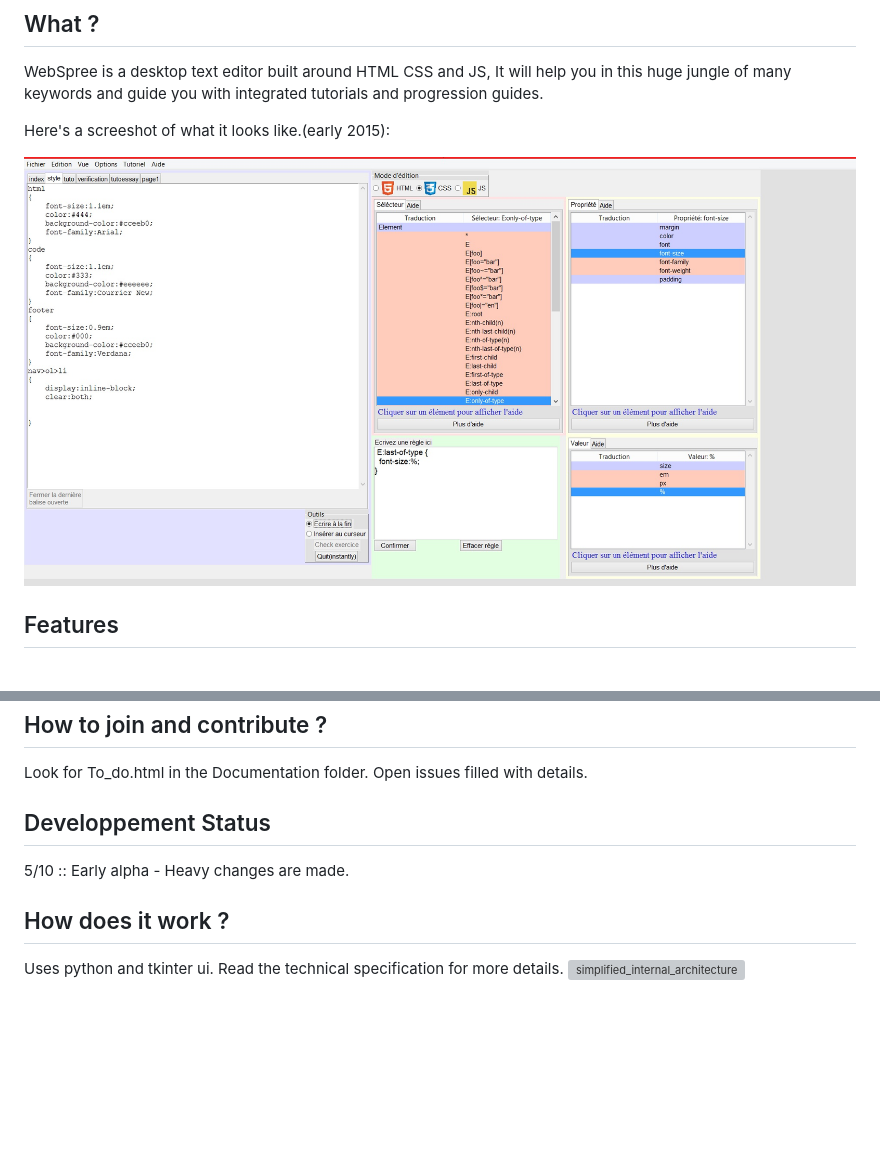
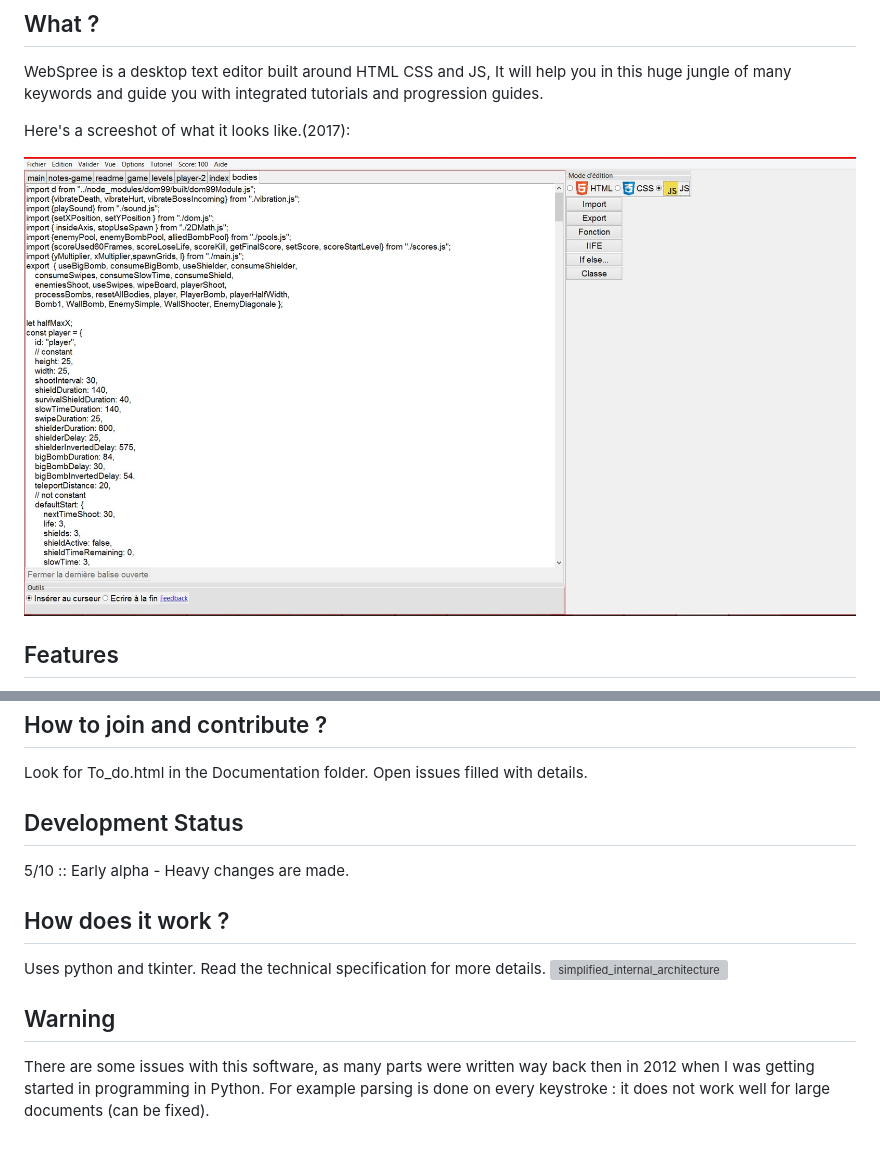
Before and after one commit to GrosSacASac/WebSpree, a Markdown page: README.md, 2 parts joined by grey strips. Rendered like a GitHub page; pictures changed too: Images/Histoire_en_Captures/Capture10.jpg (added); blank space fills up the shorter version; grey boxes are pictures that could not be loaded.

Commit message:
screenshot and warning

```diff
--- a/README.md
+++ b/README.md
@@ -6,9 +6,9 @@ Text editor for Web-related technologies
 
   WebSpree is a desktop text editor built around HTML CSS and JS, It will help you in this huge jungle of many keywords and guide you with integrated tutorials and progression guides.
 
-  Here's a screeshot of what it looks like.(early 2015):
+  Here's a screeshot of what it looks like.(2017):
 
-  ![Screenchot](Images/Histoire_en_Captures/Capture9.jpg)
+  ![Screenchot](Images/Histoire_en_Captures/Capture10.jpg)
 
 ## Features
 
@@ -46,11 +46,15 @@ Text editor for Web-related technologies
 
   Look for To_do.html in the Documentation folder. Open issues filled with details.
 
-## Developpement Status
+## Development Status
 
   5/10 :: Early alpha - Heavy changes are made.
 
 ## How does it work ?
 
-   Uses python and tkinter ui. Read the technical specification for more details.
+   Uses python and tkinter. Read the technical specification for more details.
   ![simplified_internal_architecture](Documentation/simplified_internal_architecture.svg)
+
+## Warning
+
+There are some issues with this software, as many parts were written way back then in 2012 when I was getting started in programming in Python. For example parsing is done on every keystroke : it does not work well for large documents (can be fixed).
```
